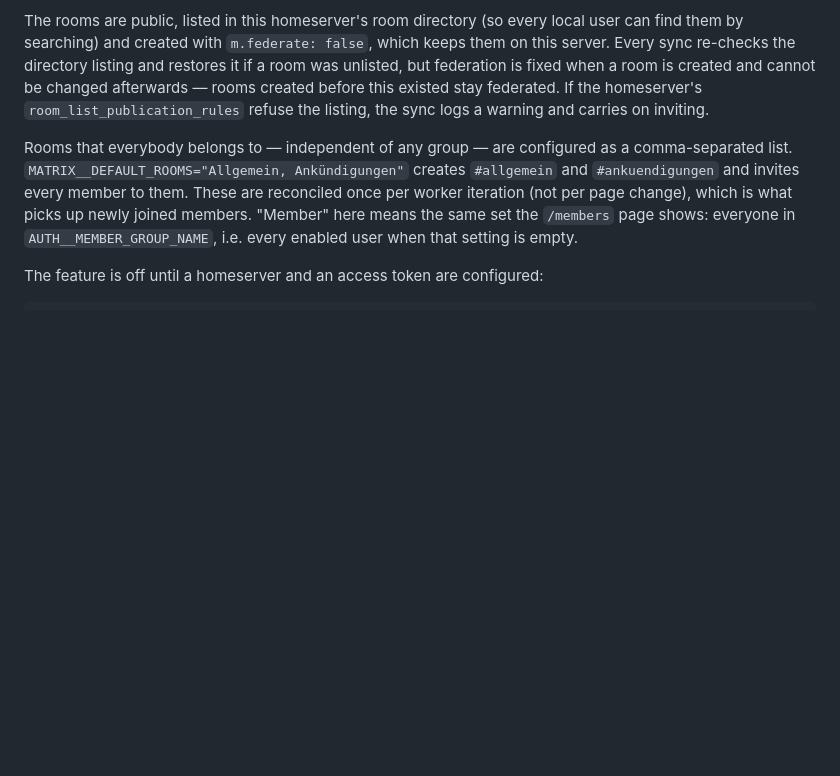
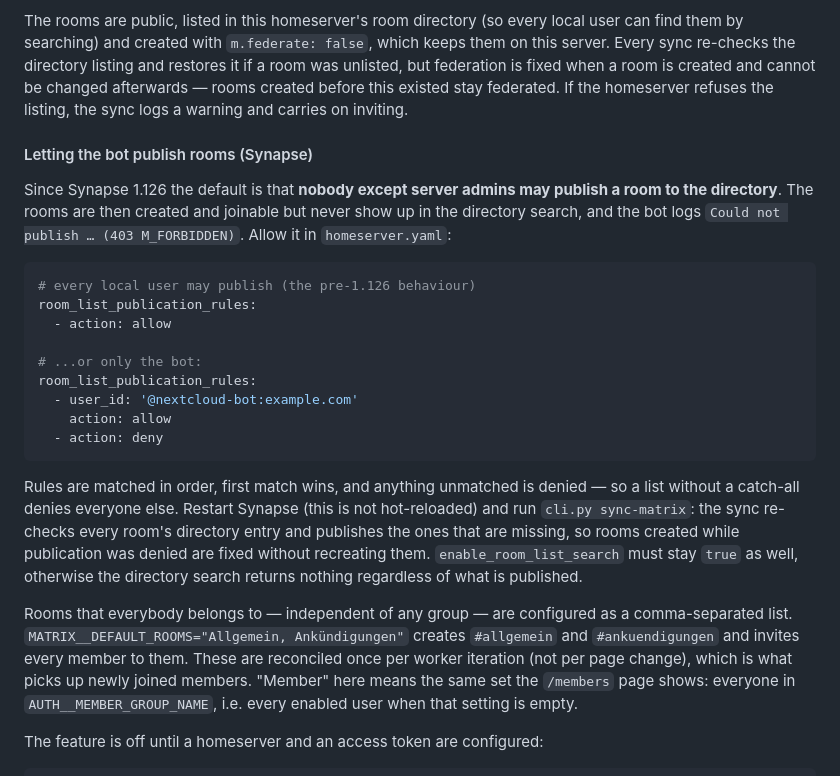
Before and after one commit to treibhausdonaufeld/nextcloud-bot, a Markdown page: README.md, the part around the change. Rendered like a GitHub page; blank space fills up the shorter version.

Commit message:
Document the Synapse room directory publication rules
Since Synapse 1.126 only server admins may publish rooms to the directory
by default, so the channels are created and joinable but never findable —
which is not obvious from the bot's side beyond a logged warning. Document
both the permissive and the bot-only rule, and that sync-matrix repairs
the listing of rooms created while publication was denied.

Co-Authored-By: Claude Opus 5 <noreply@anthropic.com>
Claude-Session: https://claude.ai/code/session_01G4bLVREiHLiTJ12GB2uxkC

````diff
--- a/README.md
+++ b/README.md
@@ -62,8 +62,35 @@ local user can find them by searching) and created with `m.federate: false`,
 which keeps them on this server. Every sync re-checks the directory listing
 and restores it if a room was unlisted, but federation is fixed when a room
 is created and cannot be changed afterwards — rooms created before this
-existed stay federated. If the homeserver's `room_list_publication_rules`
-refuse the listing, the sync logs a warning and carries on inviting.
+existed stay federated. If the homeserver refuses the listing, the sync logs
+a warning and carries on inviting.
+
+#### Letting the bot publish rooms (Synapse)
+
+Since Synapse 1.126 the default is that **nobody except server admins may
+publish a room to the directory**. The rooms are then created and joinable
+but never show up in the directory search, and the bot logs
+`Could not publish … (403 M_FORBIDDEN)`. Allow it in `homeserver.yaml`:
+
+```yaml
+# every local user may publish (the pre-1.126 behaviour)
+room_list_publication_rules:
+  - action: allow
+
+# ...or only the bot:
+room_list_publication_rules:
+  - user_id: '@nextcloud-bot:example.com'
+    action: allow
+  - action: deny
+```
+
+Rules are matched in order, first match wins, and anything unmatched is
+denied — so a list without a catch-all denies everyone else. Restart Synapse
+(this is not hot-reloaded) and run `cli.py sync-matrix`: the sync re-checks
+every room's directory entry and publishes the ones that are missing, so
+rooms created while publication was denied are fixed without recreating
+them. `enable_room_list_search` must stay `true` as well, otherwise the
+directory search returns nothing regardless of what is published.
 
 Rooms that everybody belongs to — independent of any group — are configured
 as a comma-separated list. `MATRIX__DEFAULT_ROOMS="Allgemein, Ankündigungen"`
````
